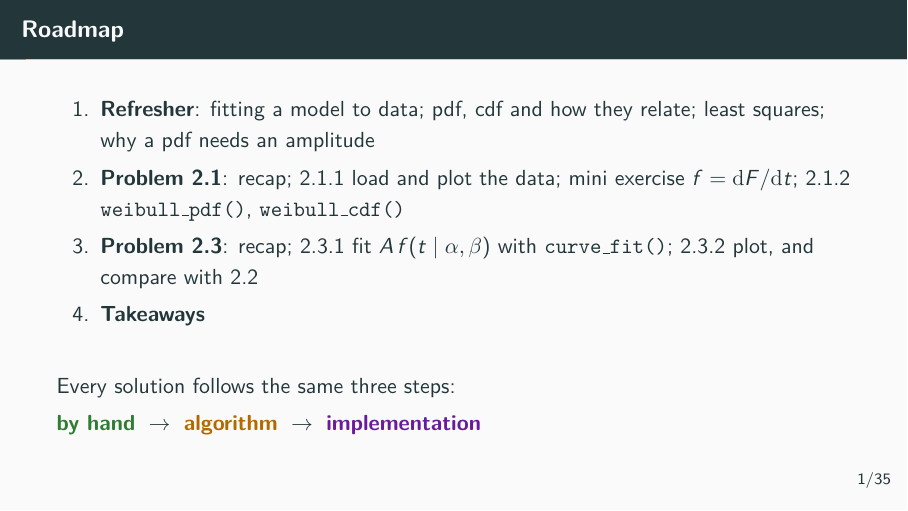
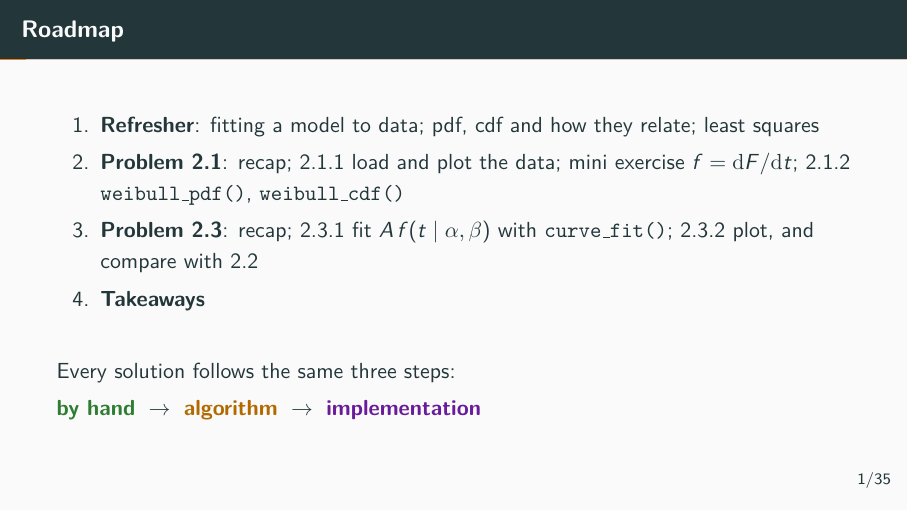
Before and after one commit to Newida/AutomatingExercises, LaTeX slides (reference/poml-ex-02/slides/slides.tex): page 2 of 45. Compiled offline with pdfLaTeX.

Commit message:
poml-ex-02 slides: roadmap matches refresher

```diff
--- a/reference/poml-ex-02/slides/slides.tex
+++ b/reference/poml-ex-02/slides/slides.tex
@@ -26,7 +26,7 @@
 
 \begin{frame}{Roadmap}
 \begin{enumerate}
-\item \textbf{Refresher}: fitting a model to data; pdf, cdf and how they relate; least squares; why a pdf needs an amplitude
+\item \textbf{Refresher}: fitting a model to data; pdf, cdf and how they relate; least squares
 \item \textbf{Problem 2.1}: recap; 2.1.1 load and plot the data; mini exercise $f=\mathrm dF/\mathrm dt$; 2.1.2 \texttt{weibull\_pdf()}, \texttt{weibull\_cdf()}
 \item \textbf{Problem 2.3}: recap; 2.3.1 fit $A\,f(t\mid\alpha,\beta)$ with \texttt{curve\_fit()}; 2.3.2 plot, and compare with 2.2
 \item \textbf{Takeaways}
```
